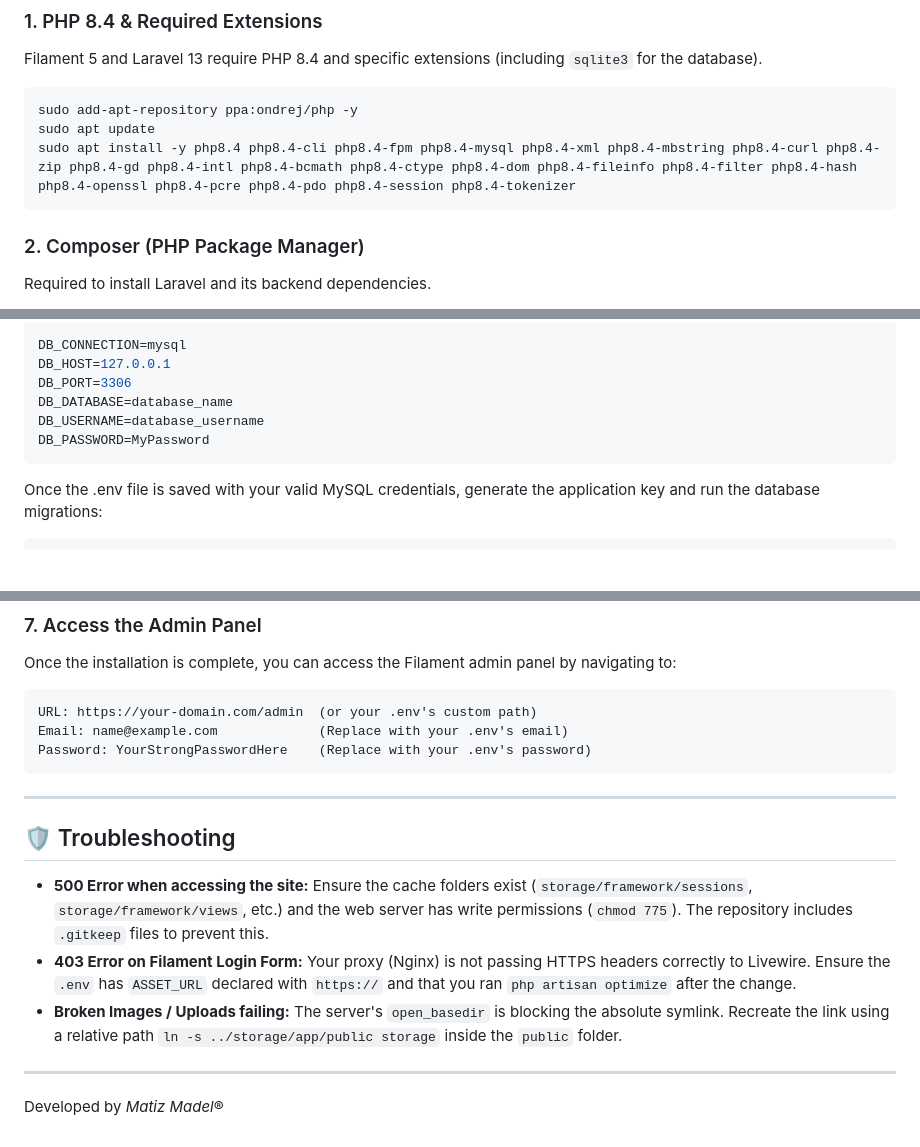
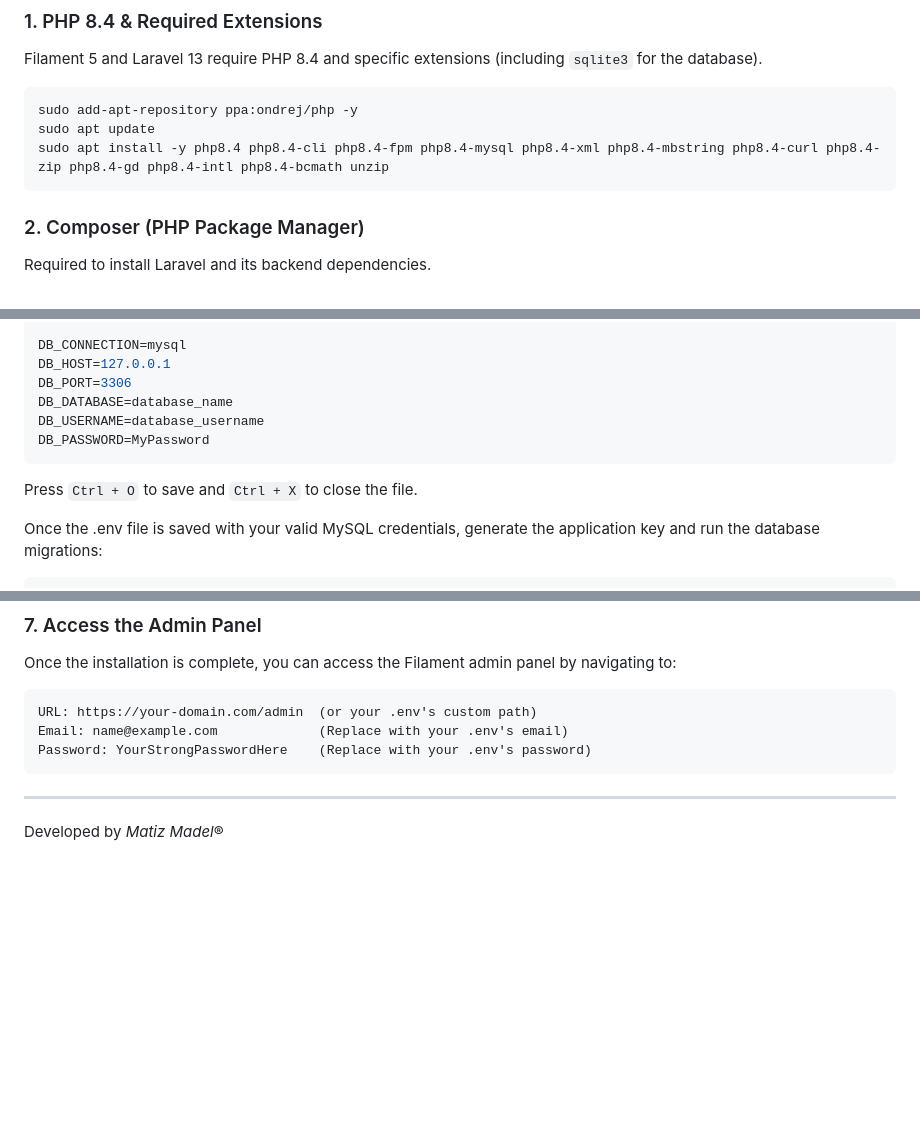
Before and after one commit to matiz-madel/Academic-Researcher-Web-Portfolio, a Markdown page: README.md, 3 parts joined by grey strips. Drawn GitHub-style; blank space fills up the shorter version.

Commit message:
Revise README for PHP installation and troubleshooting
Updated PHP installation instructions and removed troubleshooting section.

````diff
--- a/README.md
+++ b/README.md
@@ -13,7 +13,7 @@ Filament 5 and Laravel 13 require PHP 8.4 and specific extensions (including `sq
 ```bash
 sudo add-apt-repository ppa:ondrej/php -y
 sudo apt update
-sudo apt install -y php8.4 php8.4-cli php8.4-fpm php8.4-mysql php8.4-xml php8.4-mbstring php8.4-curl php8.4-zip php8.4-gd php8.4-intl php8.4-bcmath php8.4-ctype php8.4-dom php8.4-fileinfo php8.4-filter php8.4-hash php8.4-openssl php8.4-pcre php8.4-pdo php8.4-session php8.4-tokenizer
+sudo apt install -y php8.4 php8.4-cli php8.4-fpm php8.4-mysql php8.4-xml php8.4-mbstring php8.4-curl php8.4-zip php8.4-gd php8.4-intl php8.4-bcmath unzip
 ```
 
 ### 2. Composer (PHP Package Manager)
@@ -82,6 +82,8 @@ DB_USERNAME=database_username
 DB_PASSWORD=MyPassword
 ```
 
+Press `Ctrl + O` to save and `Ctrl + X` to close the file.
+
 Once the .env file is saved with your valid MySQL credentials, generate the application key and run the database migrations:
 
 ```bash
@@ -127,13 +129,6 @@ URL: https://your-domain.com/admin  (or your .env's custom path)
 Email: name@example.com             (Replace with your .env's email)
 Password: YourStrongPasswordHere    (Replace with your .env's password)
 ```
----
-
-## 🛡️ Troubleshooting
-
-* **500 Error when accessing the site:** Ensure the cache folders exist (`storage/framework/sessions`, `storage/framework/views`, etc.) and the web server has write permissions (`chmod 775`). The repository includes `.gitkeep` files to prevent this.
-* **403 Error on Filament Login Form:** Your proxy (Nginx) is not passing HTTPS headers correctly to Livewire. Ensure the `.env` has `ASSET_URL` declared with `https://` and that you ran `php artisan optimize` after the change.
-* **Broken Images / Uploads failing:** The server's `open_basedir` is blocking the absolute symlink. Recreate the link using a relative path `ln -s ../storage/app/public storage` inside the `public` folder.
 
 ---
 Developed by *Matiz Madel*®
````
